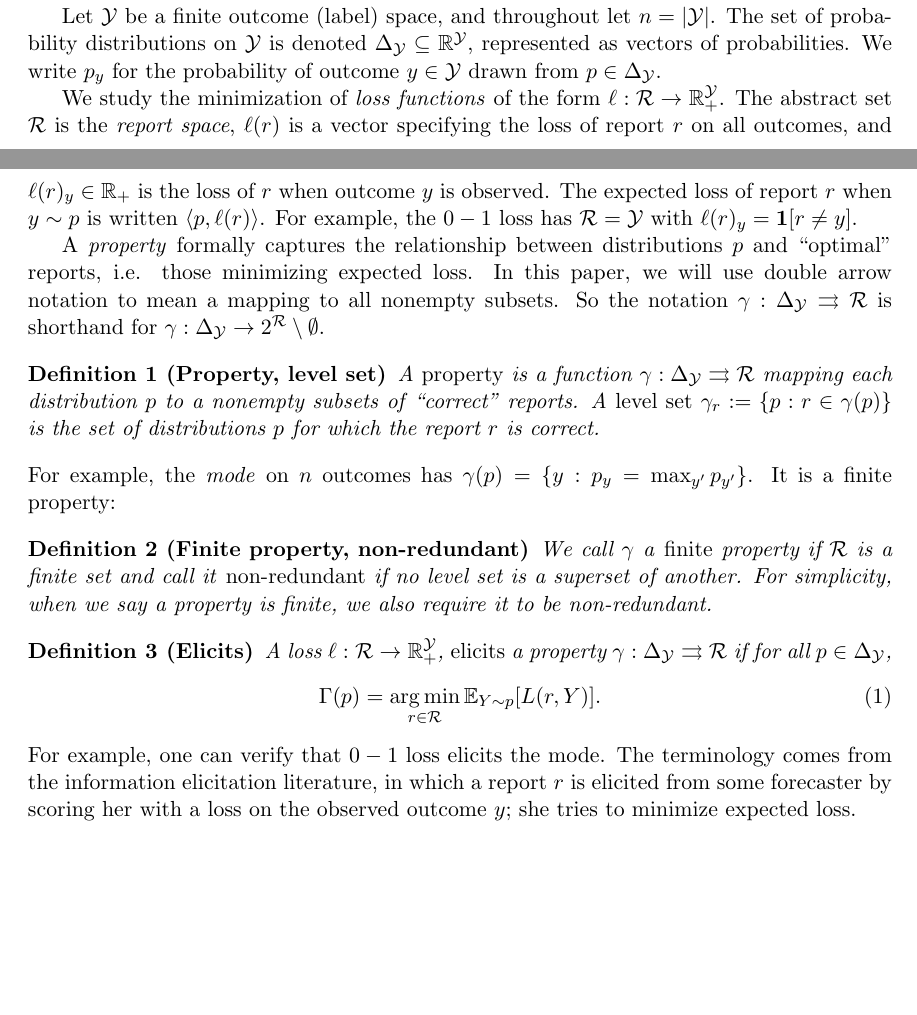
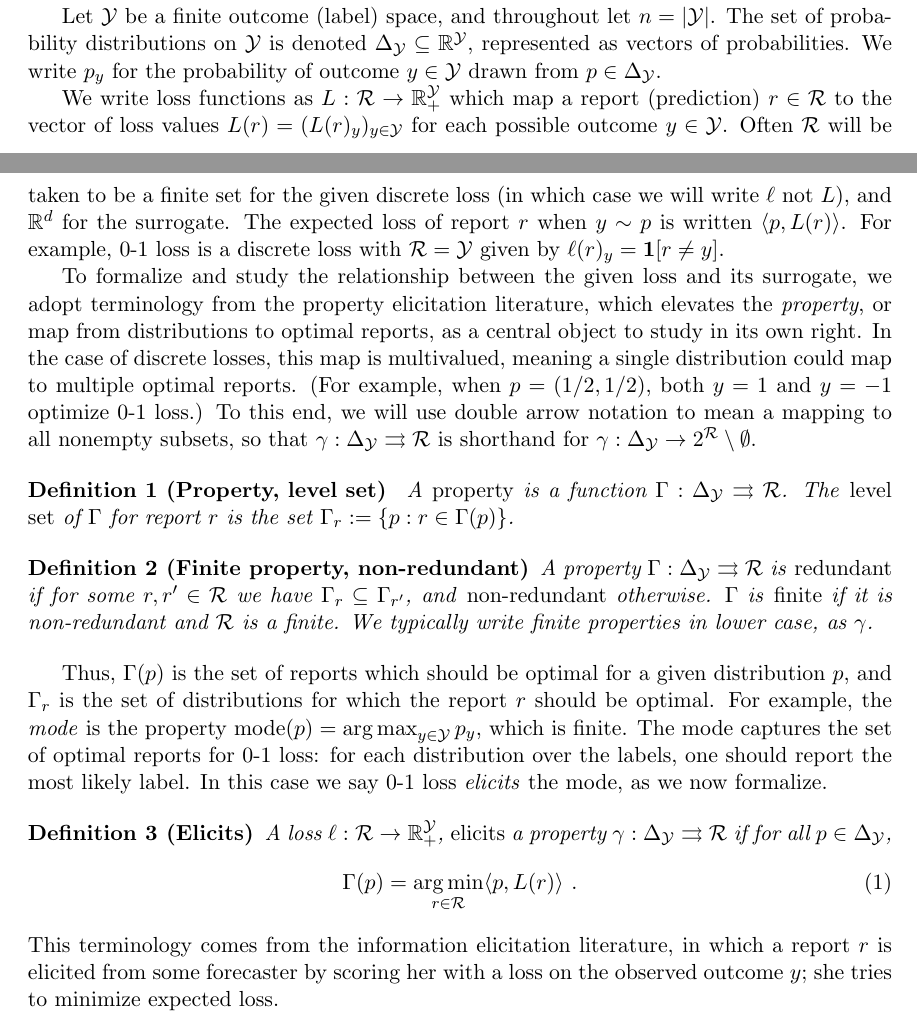
Before and after one commit to jfinocchiaro/cvx-fin, a LaTeX document (cvx-fin.tex): two parts of pages 3 and 4 of 23, joined at a grey line, cut so that both start at the same text, the shorter picture padded with empty space. Compiled offline with pdfLaTeX.

Commit message:
sec 2......

```diff
--- a/cvx-fin.tex
+++ b/cvx-fin.tex
@@ -181,35 +181,39 @@ Let $\Y$ be a finite outcome (label) space, and throughout let $n=|\Y|$.
 The set of probability distributions on $\Y$ is denoted $\simplex\subseteq\reals^{\Y}$, represented as vectors of probabilities.
 We write $p_y$ for the probability of outcome $y \in \Y$ drawn from $p \in \simplex$.
 
-We study the minimization of \emph{loss functions} of the form $\ell: \R \to \reals^{\Y}_+$.
-The abstract set $\R$ is the \emph{report space}, $\ell(r)$ is a vector specifying the loss of report $r$ on all outcomes, and $\ell(r)_y \in \reals_+$ is the loss of $r$ when outcome $y$ is observed.
-The expected loss of report $r$ when $y \sim p$ is written $\langle p, \ell(r) \rangle$.
-For example, the $0-1$ loss has $\R = \Y$ with $\ell(r)_y = \Ind[r \neq y]$.
+We write loss functions as $L:\R\to\reals^\Y_+$ which map a report (prediction) $r\in\R$ to the vector of loss values $L(r) = (L(r)_y)_{y\in\Y}$ for each possible outcome $y\in\Y$.
+Often $\R$ will be taken to be a finite set for the given discrete loss (in which case we will write $\ell$ not $L$), and $\reals^d$ for the surrogate.
+The expected loss of report $r$ when $y \sim p$ is written $\inprod{p}{L(r)}$.
+For example, 0-1 loss is a discrete loss with $\R = \Y$ given by $\ell(r)_y = \Ind[r \neq y]$.
 
-A \emph{property} formally captures the relationship between distributions $p$ and ``optimal'' reports, i.e. those minimizing expected loss.
-In this paper, we will use double arrow notation to mean a mapping to all nonempty subsets.
-So the notation $\gamma: \simplex \toto \R$ is shorthand for $\gamma: \simplex \to 2^{\R} \setminus \emptyset$.
+To formalize and study the relationship between the given loss and its surrogate, we adopt terminology from the property elicitation literature, which elevates the \emph{property}, or map from distributions to optimal reports, as a central object to study in its own right.
+In the case of discrete losses, this map is multivalued, meaning a single distribution could map to multiple optimal reports.
+(For example, when $p=(1/2,1/2)$, both $y=1$ and $y=-1$ optimize 0-1 loss.)
+To this end, we will use double arrow notation to mean a mapping to all nonempty subsets, so that $\gamma: \simplex \toto \R$ is shorthand for $\gamma: \simplex \to 2^{\R} \setminus \emptyset$.
 
-\begin{definition}[Property, level set]
-  A \emph{property} is a function $\gamma:\simplex\toto\R$ mapping each distribution $p$ to a nonempty subsets of ``correct'' reports.
-  A \emph{level set} $\gamma_r := \{p : r \in \gamma(p)\}$ is the set of distributions $p$ for which the report $r$ is correct.
+\begin{definition}[Property, level set]\label{def:property}
+  A \emph{property} is a function $\Gamma:\simplex\toto\R$.
+  The \emph{level set} of $\Gamma$ for report $r$ is the set $\Gamma_r := \{p : r \in \Gamma(p)\}$.
 \end{definition}
-For example, the \emph{mode} on $n$ outcomes has $\gamma(p) = \{ y : p_y = \max_{y'} p_{y'}\}$.
-It is a finite property:
 
 \begin{definition}[Finite property, non-redundant]
-  We call $\gamma$ a \emph{finite} property if $\R$ is a finite set and call it \emph{non-redundant} if no level set is a superset of another.
-  For simplicity, when we say a property is finite, we also require it to be non-redundant.
+  A property $\Gamma:\simplex\toto\R$ is \emph{redundant} if for some $r,r'\in\R$ we have $\Gamma_r \subseteq \Gamma_{r'}$, and \emph{non-redundant} otherwise.
+  $\Gamma$ is \emph{finite} if it is non-redundant and $\R$ is a finite.
+  We typically write finite properties in lower case, as $\gamma$.
 \end{definition}
+
+Thus, $\Gamma(p)$ is the set of reports which should be optimal for a given distribution $p$, and $\Gamma_r$ is the set of distributions for which the report $r$ should be optimal.
+For example, the \emph{mode} is the property $\mode(p) = \argmax_{y\in\Y} p_y$, which is finite.
+The mode captures the set of optimal reports for 0-1 loss: for each distribution over the labels, one should report the most likely label.
+In this case we say 0-1 loss \emph{elicits} the mode, as we now formalize.
 
 \begin{definition}[Elicits]
   A loss $\ell:\R\to\reals^\Y_+$, \emph{elicits} a property $\gamma:\simplex \toto \R$ if for all $p \in \simplex$,
   \begin{equation}
-  \Gamma(p) = \argmin_{r \in \R} \E_{Y\sim p}[L(r,Y)].
+  \Gamma(p) = \argmin_{r \in \R} \inprod{p}{L(r)}~.
   \end{equation}
 \end{definition}
-For example, one can verify that $0-1$ loss elicits the mode.
-The terminology comes from the information elicitation literature, in which a report $r$ is elicited from some forecaster by scoring her with a loss on the observed outcome $y$; she tries to minimize expected loss.
+This terminology comes from the information elicitation literature, in which a report $r$ is elicited from some forecaster by scoring her with a loss on the observed outcome $y$; she tries to minimize expected loss.
 
 Typically in this paper, $\gamma$, $\R$, and $\ell$ will be used for a finite property, finite report space, and loss eliciting it, while $\Gamma$, $\R'$ and $L$ will be used for some other property, often with report space $\R' = \reals^d$.
 In this case, we prefer $r$ for a member of $\R$ and $u$ for members of $\reals^d$.
```
Also changed, not shown: cvx-fin.tex (2 more changed lines).
